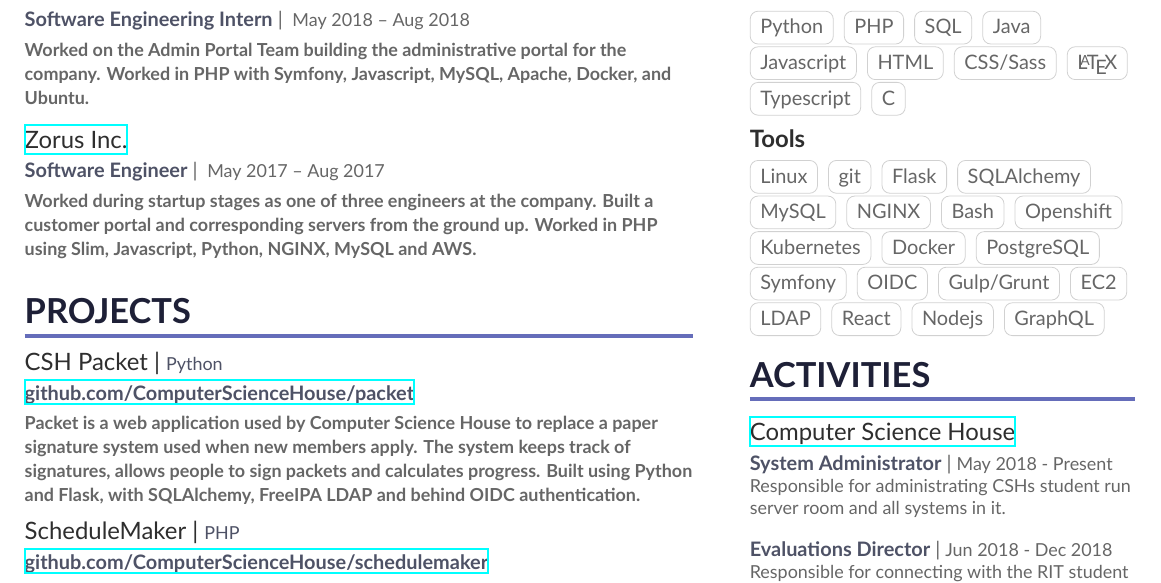
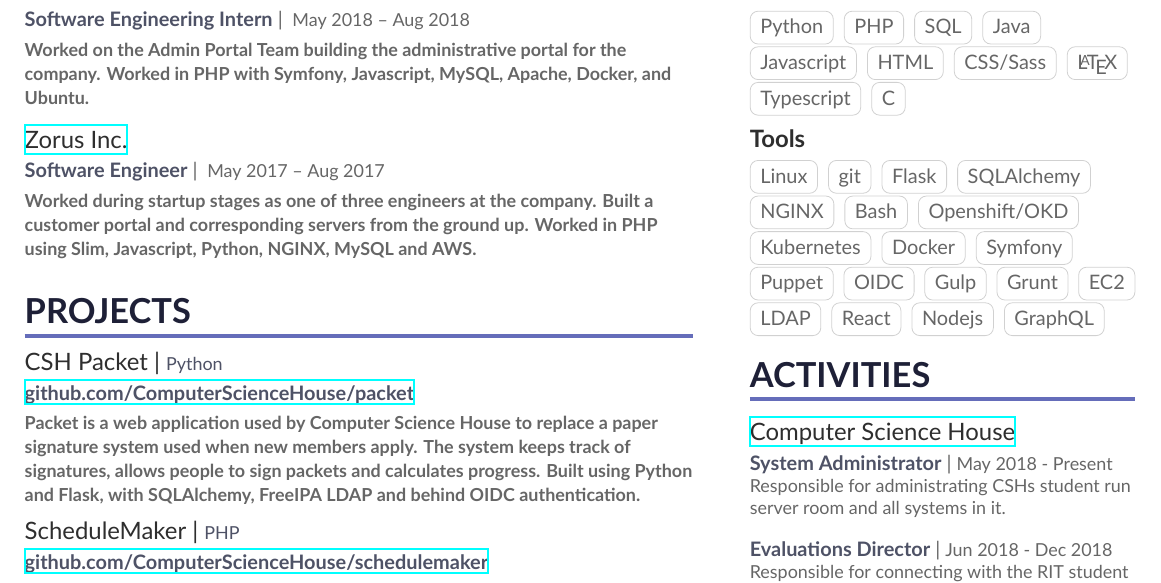
Before and after one commit to devinmatte/resume, a LaTeX CV (resume.tex, which reads page1sidebar.tex): part of page 1 of 2, cut so that both start at the same text. Compiled offline with XeLaTeX.

Commit message:
Adding new skills to tools

```diff
--- a/page1sidebar.tex
+++ b/page1sidebar.tex
@@ -44,16 +44,16 @@
 \cvtag{git}
 \cvtag{Flask}
 \cvtag{SQLAlchemy}
-\cvtag{MySQL}
 \cvtag{NGINX}
 \cvtag{Bash}
-\cvtag{Openshift}
+\cvtag{Openshift/OKD}
 \cvtag{Kubernetes}
 \cvtag{Docker}
-\cvtag{PostgreSQL}
 \cvtag{Symfony}
+\cvtag{Puppet}
 \cvtag{OIDC}
-\cvtag{Gulp/Grunt}
+\cvtag{Gulp}
+\cvtag{Grunt}
 \cvtag{EC2}
 \cvtag{LDAP}
 \cvtag{React}
```
